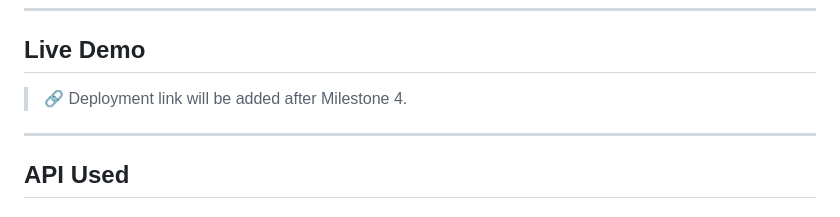
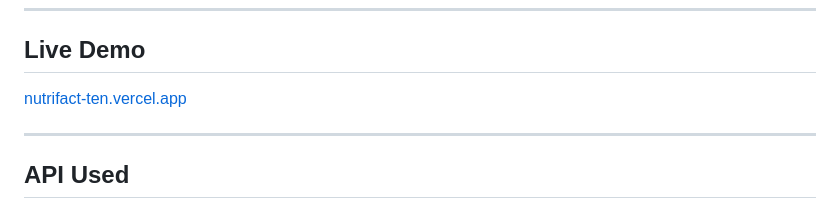
Before and after one commit to nsaky/nutrifact-macro-tracker, a Markdown page: README.md, the part around the change. Rendered like a GitHub page.

```diff
--- a/README.md
+++ b/README.md
@@ -38,7 +38,7 @@ This project is built for the WAP (Web Application Programming) course as a grad
 
 ## Live Demo
 
-> 🔗 Deployment link will be added after Milestone 4.
+[nutrifact-ten.vercel.app](https://nutrifact-ten.vercel.app)
 
 ---
 
```
